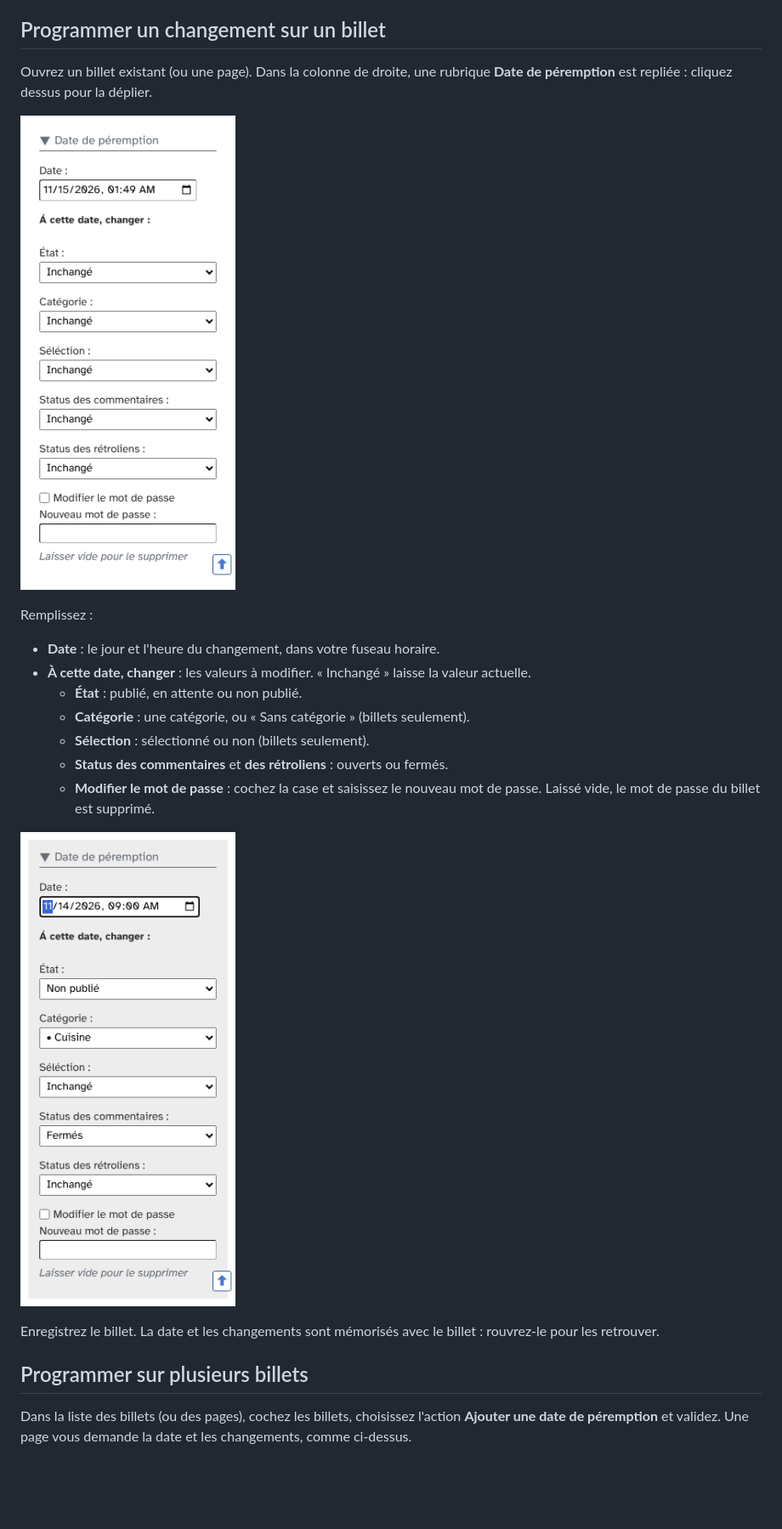
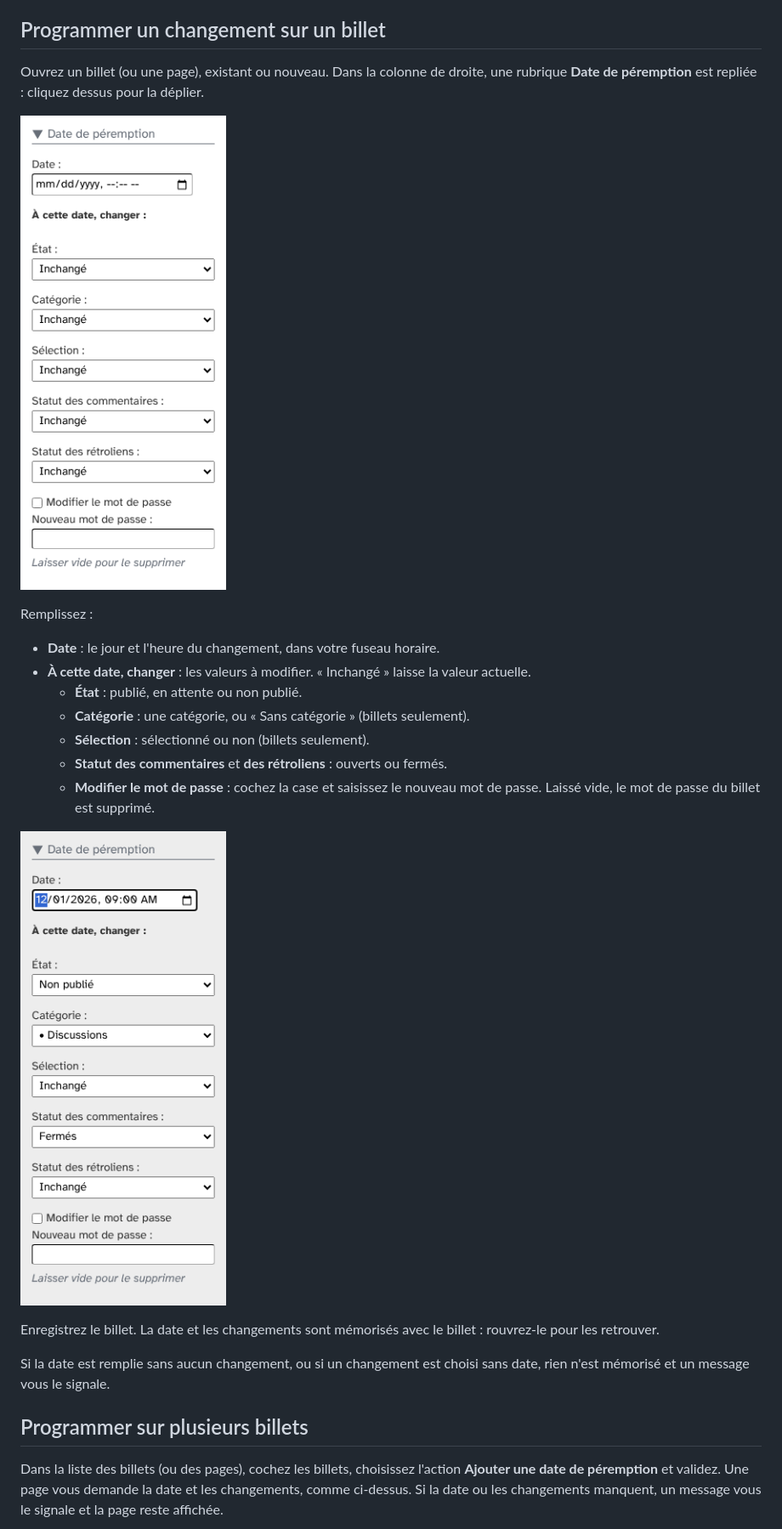
Before and after one commit to JcDenis/postExpired, a Markdown page: docs/fr/utilisation.md, the part around one of its changes. Shown at 85% size. Drawn GitHub-style; pictures changed too: docs/fr/img/billet-menu-rempli.png, docs/fr/img/billet-menu-vide.png; blank space fills up the shorter version.

Commit message:
[cosmetic] User guide: follow the expired dates, notices and new entries fixes

```diff
--- a/docs/fr/utilisation.md
+++ b/docs/fr/utilisation.md
@@ -12,7 +12,7 @@ postExpired permet de programmer, pour un billet ou une page, des changements à
 
 ## Programmer un changement sur un billet
 
-Ouvrez un billet existant (ou une page). Dans la colonne de droite, une rubrique **Date de péremption** est repliée : cliquez dessus pour la déplier.
+Ouvrez un billet (ou une page), existant ou nouveau. Dans la colonne de droite, une rubrique **Date de péremption** est repliée : cliquez dessus pour la déplier.
 
 ![Rubrique vide](img/billet-menu-vide.png)
 
@@ -23,16 +23,18 @@ Remplissez :
   * **État** : publié, en attente ou non publié.
   * **Catégorie** : une catégorie, ou « Sans catégorie » (billets seulement).
   * **Sélection** : sélectionné ou non (billets seulement).
-  * **Status des commentaires** et **des rétroliens** : ouverts ou fermés.
+  * **Statut des commentaires** et **des rétroliens** : ouverts ou fermés.
   * **Modifier le mot de passe** : cochez la case et saisissez le nouveau mot de passe. Laissé vide, le mot de passe du billet est supprimé.
 
 ![Rubrique remplie](img/billet-menu-rempli.png)
 
 Enregistrez le billet. La date et les changements sont mémorisés avec le billet : rouvrez-le pour les retrouver.
 
+Si la date est remplie sans aucun changement, ou si un changement est choisi sans date, rien n'est mémorisé et un message vous le signale.
+
 ## Programmer sur plusieurs billets
 
-Dans la liste des billets (ou des pages), cochez les billets, choisissez l'action **Ajouter une date de péremption** et validez. Une page vous demande la date et les changements, comme ci-dessus.
+Dans la liste des billets (ou des pages), cochez les billets, choisissez l'action **Ajouter une date de péremption** et validez. Une page vous demande la date et les changements, comme ci-dessus. Si la date ou les changements manquent, un message vous le signale et la page reste affichée.
 
 ![Action groupée](img/action-groupee.png)
 
```
Also changed, not shown: other parts of docs/fr/utilisation.md (+4 -7 lines), docs/fr/img/action-groupee.png.
